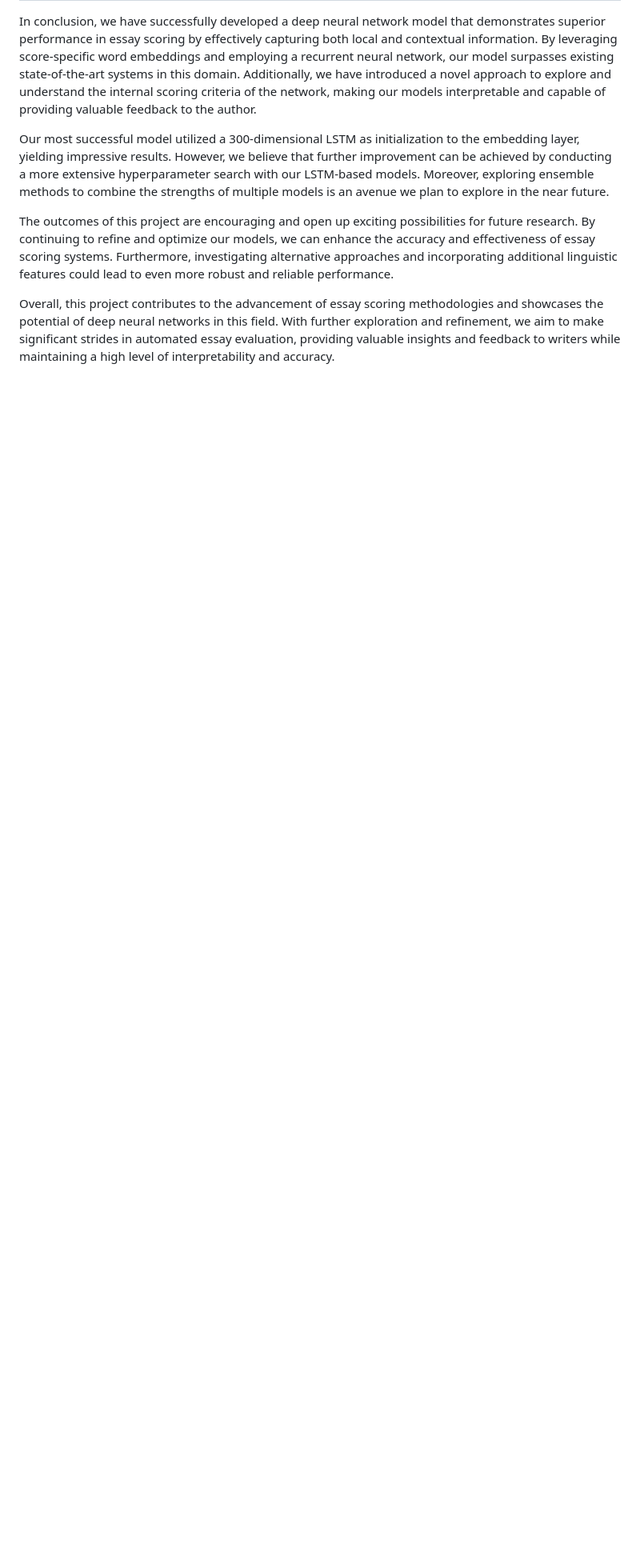
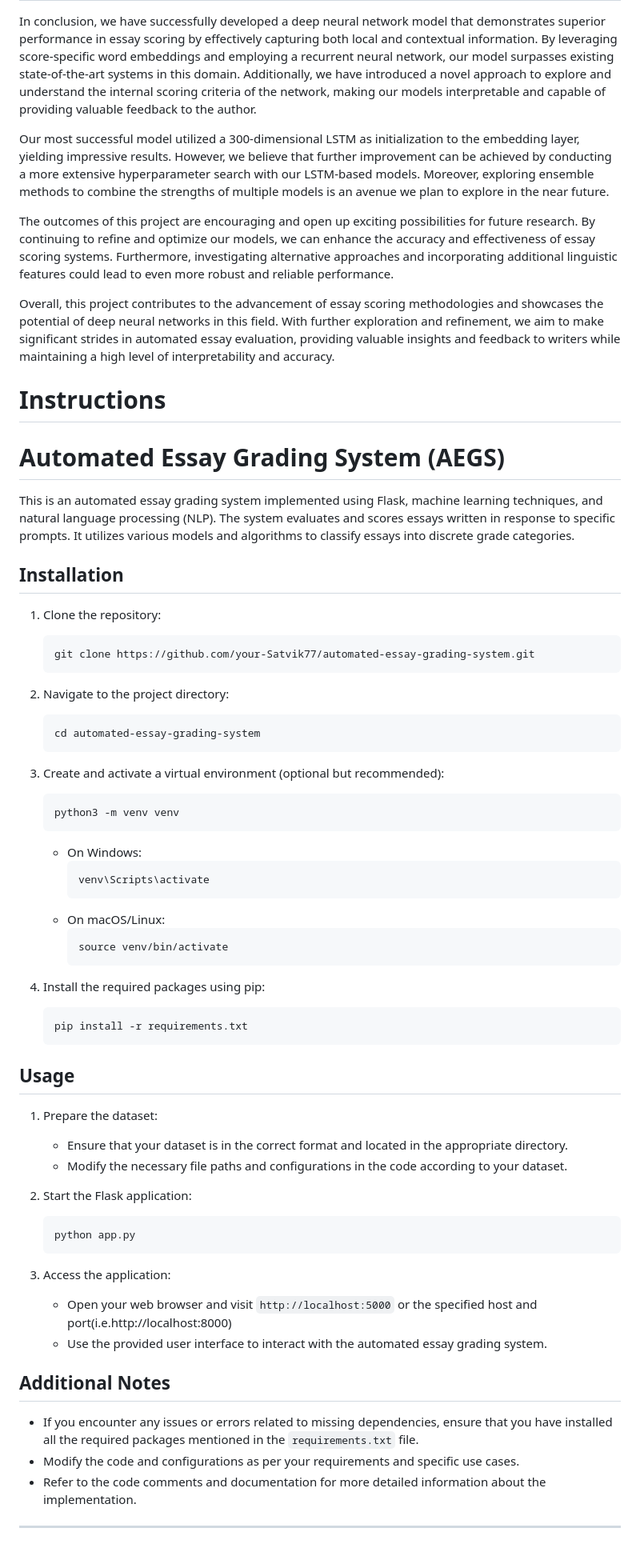
Before and after one commit to Satvik77/Final_Year_Project, a Markdown page: README.md, the part around the change. Shown: that part at 80% size. GitHub-like rendering; blank space fills up the shorter version.

````diff
--- a/README.md
+++ b/README.md
@@ -152,3 +152,73 @@ Our most successful model utilized a 300-dimensional LSTM as initialization to t
 The outcomes of this project are encouraging and open up exciting possibilities for future research. By continuing to refine and optimize our models, we can enhance the accuracy and effectiveness of essay scoring systems. Furthermore, investigating alternative approaches and incorporating additional linguistic features could lead to even more robust and reliable performance.
 
 Overall, this project contributes to the advancement of essay scoring methodologies and showcases the potential of deep neural networks in this field. With further exploration and refinement, we aim to make significant strides in automated essay evaluation, providing valuable insights and feedback to writers while maintaining a high level of interpretability and accuracy.
+
+
+
+
+
+
+# Instructions
+
+
+# Automated Essay Grading System (AEGS)
+
+This is an automated essay grading system implemented using Flask, machine learning techniques, and natural language processing (NLP). The system evaluates and scores essays written in response to specific prompts. It utilizes various models and algorithms to classify essays into discrete grade categories.
+
+## Installation
+
+1. Clone the repository:
+   ```
+   git clone https://github.com/your-Satvik77/automated-essay-grading-system.git
+   ```
+
+2. Navigate to the project directory:
+   ```
+   cd automated-essay-grading-system
+   ```
+
+3. Create and activate a virtual environment (optional but recommended):
+   ```
+   python3 -m venv venv
+   ```
+   - On Windows:
+     ```
+     venv\Scripts\activate
+     ```
+   - On macOS/Linux:
+     ```
+     source venv/bin/activate
+     ```
+
+4. Install the required packages using pip:
+   ```
+   pip install -r requirements.txt
+   ```
+
+
+
+
+
+
+## Usage
+
+1. Prepare the dataset:
+   - Ensure that your dataset is in the correct format and located in the appropriate directory.
+   - Modify the necessary file paths and configurations in the code according to your dataset.
+
+2. Start the Flask application:
+   ```
+   python app.py
+   ```
+
+3. Access the application:
+   - Open your web browser and visit `http://localhost:5000` or the specified host and   port(i.e.http://localhost:8000)
+   - Use the provided user interface to interact with the automated essay grading system.
+
+## Additional Notes
+
+- If you encounter any issues or errors related to missing dependencies, ensure that you have installed all the required packages mentioned in the `requirements.txt` file.
+- Modify the code and configurations as per your requirements and specific use cases.
+- Refer to the code comments and documentation for more detailed information about the implementation.
+
+---
````
